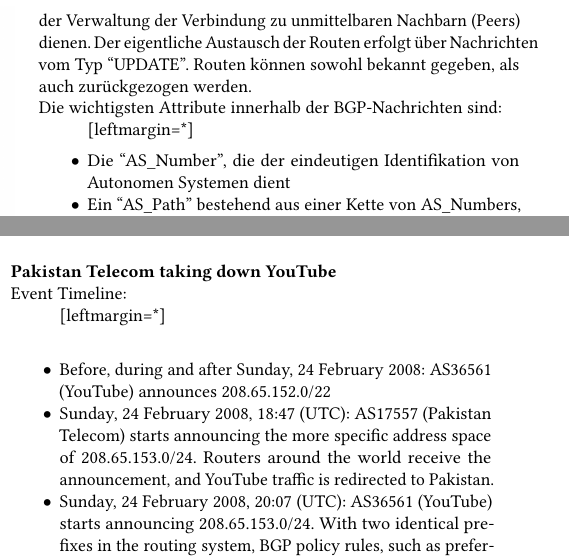
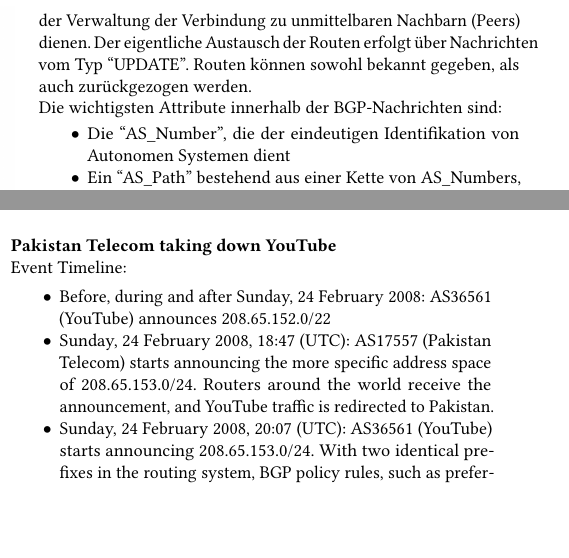
Before and after one commit to Carachias/SNAG_Paper2025, a LaTeX paper (src/main.tex): two parts of the columns of pages 2 and 3 of 6, joined at a grey line, cut so that both start at the same text, the shorter picture padded with empty space. Compiled offline with pdfLaTeX.

Commit message:
- fix listings that broke due to the acm template switch

```diff
--- a/src/main.tex
+++ b/src/main.tex
@@ -216,7 +216,7 @@
 \noindent
 Die wichtigsten Attribute innerhalb der BGP-Nachrichten sind:
 %
-\begin{itemize}[leftmargin=*]
+\begin{itemize}
     \item Die \enquote{AS\_Number}, die der eindeutigen Identifikation von Autonomen
     Systemen dient
     \item Ein \enquote{AS\_Path} bestehend aus einer Kette von AS\_Numbers, der zu
@@ -400,7 +400,7 @@
 %
 Event Timeline:
 %
-\begin{itemize}[leftmargin=*]
+\begin{itemize}
     \item Before, during and after Sunday, 24 February 2008:
     AS36561 (YouTube) announces 208.65.152.0/22
     \item Sunday, 24 February 2008, 18:47 (UTC):
```
Also changed, not shown: out/main.pdf, src/main.tex (2 more changed lines), 3 other files.
